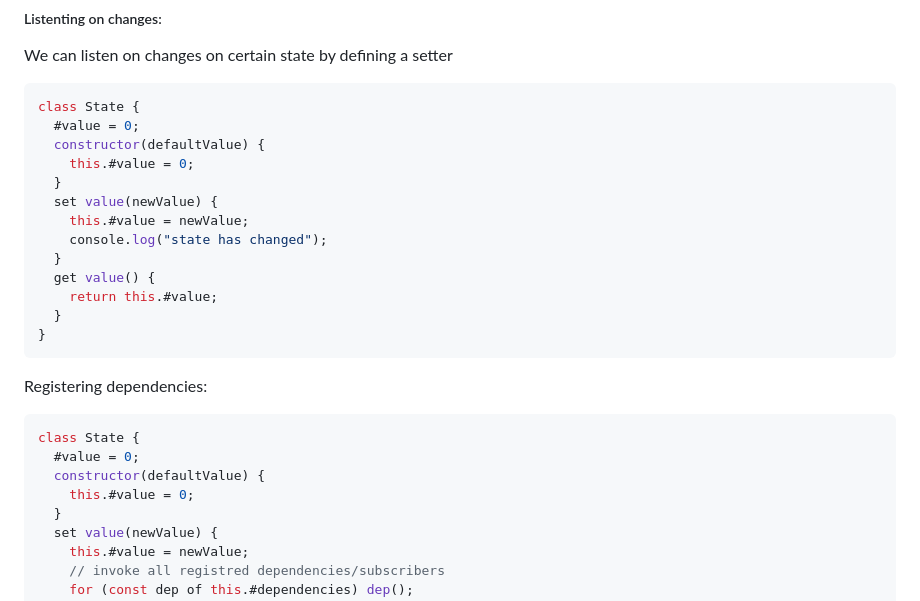
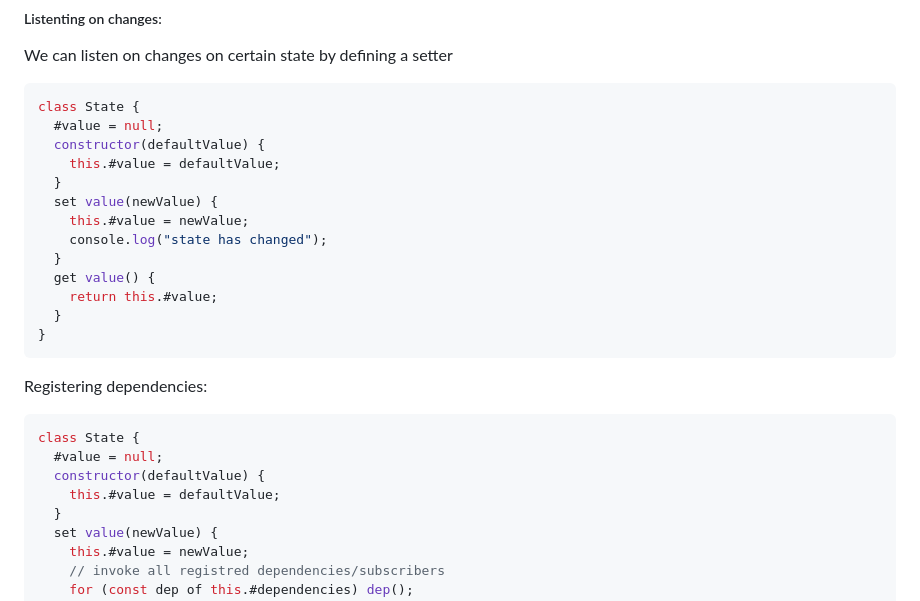
Before and after one commit to xySaad/bindjs, a Markdown page: docs/BINDJS-JOURNEY.md, the part around the change. Drawn GitHub-style.

Commit message:
fixing typoos

````diff
--- a/docs/BINDJS-JOURNEY.md
+++ b/docs/BINDJS-JOURNEY.md
@@ -182,9 +182,9 @@ We can listen on changes on certain state by defining a setter
 
 ```js
 class State {
-  #value = 0;
+  #value = null;
   constructor(defaultValue) {
-    this.#value = 0;
+    this.#value = defaultValue;
   }
   set value(newValue) {
     this.#value = newValue;
@@ -200,9 +200,9 @@ Registering dependencies:
 
 ```js
 class State {
-  #value = 0;
+  #value = null;
   constructor(defaultValue) {
-    this.#value = 0;
+    this.#value = defaultValue;
   }
   set value(newValue) {
     this.#value = newValue;
````
